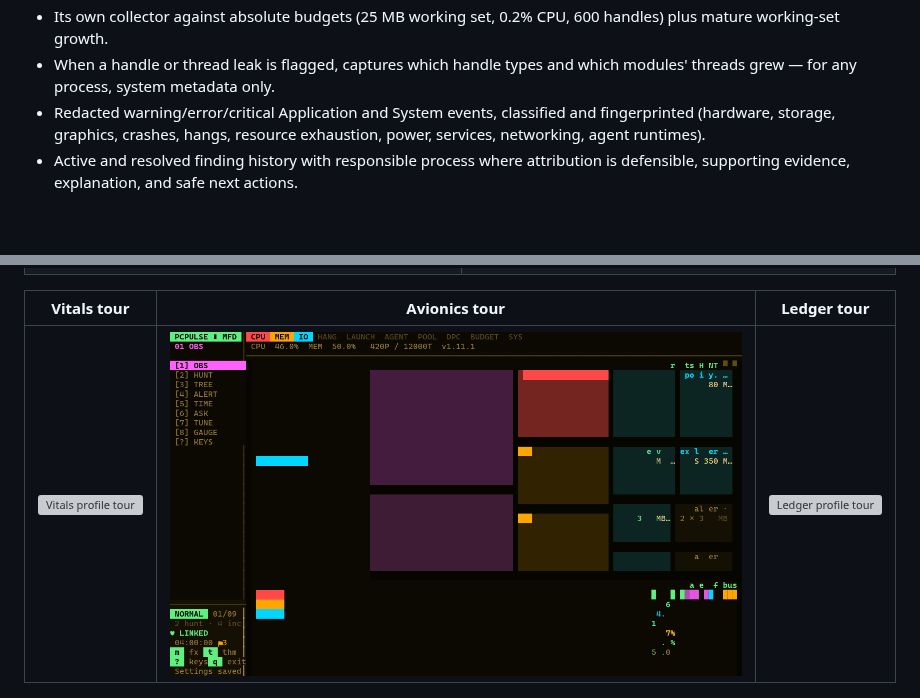
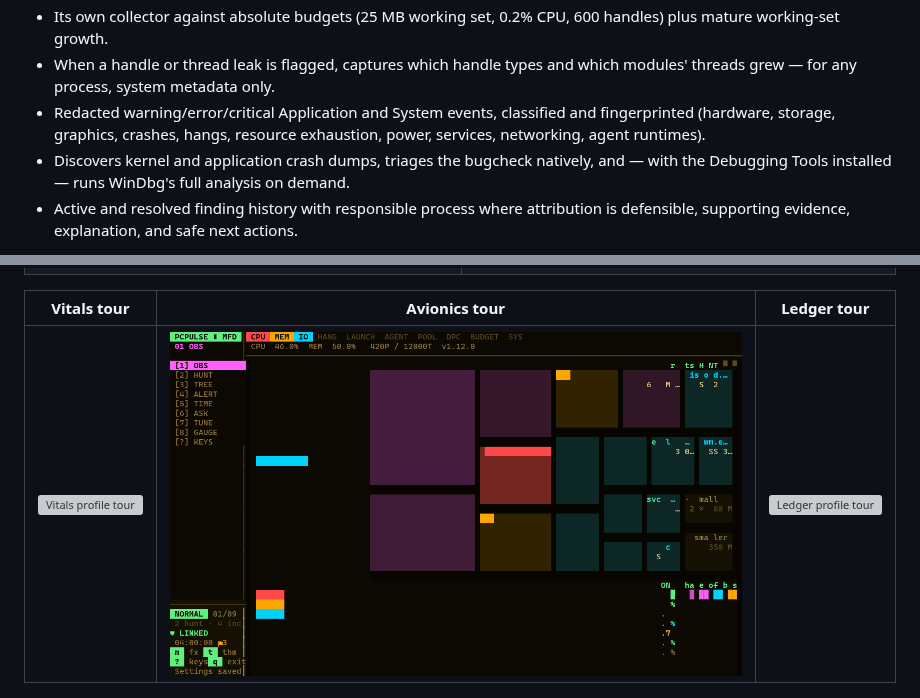
Before and after one commit to quorraa/pc-pulse, a Markdown page: README.md, 2 parts joined by grey strips. Drawn GitHub-style; pictures changed too: docs/media/demo-avionics.gif; blank space fills up the shorter version; grey boxes are pictures that could not be loaded.

```diff
--- a/README.md
+++ b/README.md
@@ -30,6 +30,7 @@ Release binaries are currently unsigned; Windows may show an unknown-publisher w
 - Its own collector against absolute budgets (25 MB working set, 0.2% CPU, 600 handles) plus mature working-set growth.
 - When a handle or thread leak is flagged, captures which handle types and which modules' threads grew — for any process, system metadata only.
 - Redacted warning/error/critical Application and System events, classified and fingerprinted (hardware, storage, graphics, crashes, hangs, resource exhaustion, power, services, networking, agent runtimes).
+- Discovers kernel and application crash dumps, triages the bugcheck natively, and — with the Debugging Tools installed — runs WinDbg's full analysis on demand.
 - Active and resolved finding history with responsible process where attribution is defensible, supporting evidence, explanation, and safe next actions.
 
 If policy denies ETW session creation, the collector continues with PDH and Win32, marks ETW degraded, and retries every minute. See [detector details](docs/detectors.md) for every finding's ownership, evidence, and thresholds, and the [named-pipe protocol](docs/protocol.md) for the IPC contract.
```
Also changed, not shown: docs/detectors.md (+20 -0 lines), 11 other files.
